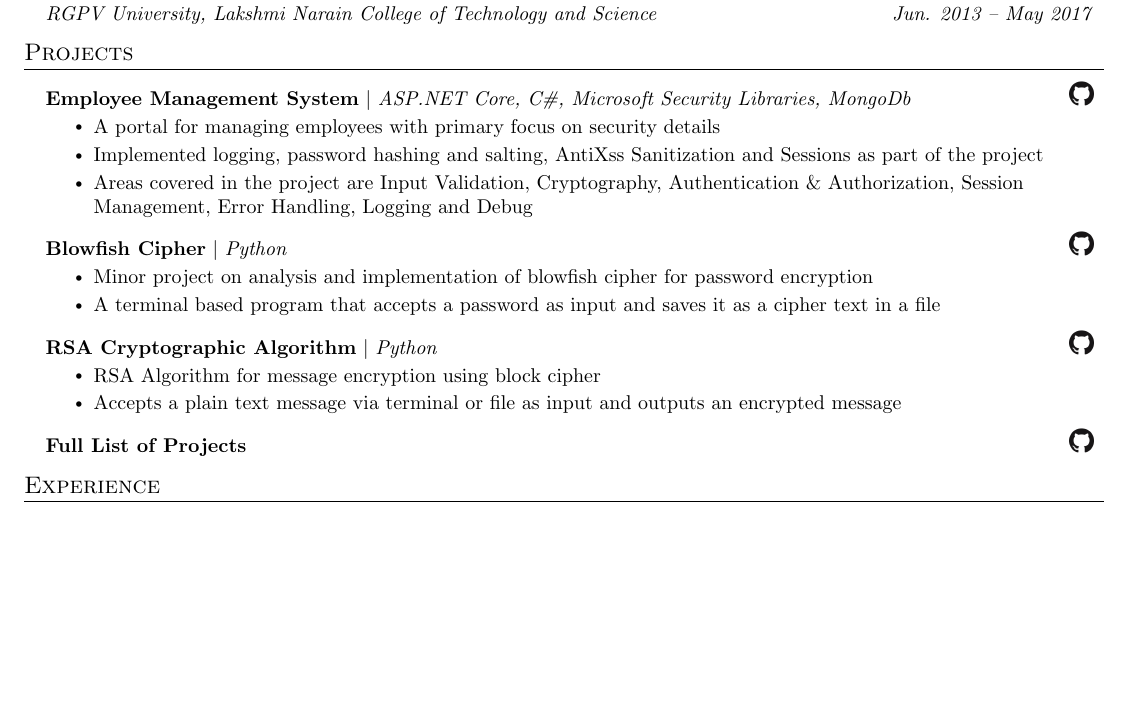
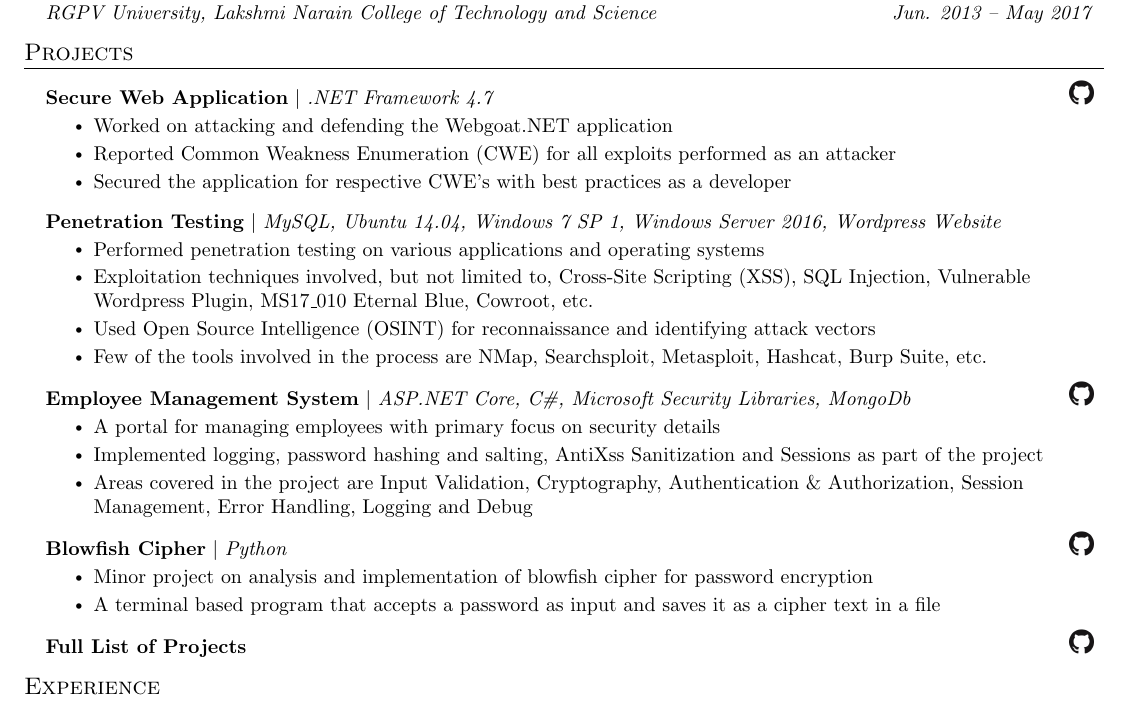
Before and after one commit to iamibi/Resume-Latex, a LaTeX CV (Resume - Syed Mohammad Ibrahim.tex): part of page 1 of 2, cut so that both start at the same text, the shorter picture padded with empty space. Compiled offline with pdfLaTeX.

Commit message:
Added more security focused projects

```diff
--- a/Resume - Syed Mohammad Ibrahim.tex
+++ b/Resume - Syed Mohammad Ibrahim.tex
@@ -146,6 +146,21 @@
 \section{Projects}
 \resumeSubHeadingListStart
   \resumeProjectHeading
+    {\textbf{Secure Web Application} $|$ \emph{.NET Framework 4.7}}{\href{https://github.com/iamibi/Webgoat.NET}{\includegraphics[scale=0.10]{github.png}}}
+    \resumeItemListStart
+      \resumeItem{Worked on attacking and defending the Webgoat.NET application}
+      \resumeItem{Reported Common Weakness Enumeration (CWE) for all exploits performed as an attacker}
+      \resumeItem{Secured the application for respective CWE's with best practices as a developer}
+    \resumeItemListEnd
+  \resumeProjectHeading
+    {\textbf{Penetration Testing} $|$ \emph{MySQL, Ubuntu 14.04, Windows 7 SP 1, Windows Server 2016, Wordpress Website}}{}
+    \resumeItemListStart
+      \resumeItem{Performed penetration testing on various applications and operating systems}
+      \resumeItem{Exploitation techniques involved, but not limited to, Cross-Site Scripting (XSS), SQL Injection, Vulnerable Wordpress Plugin, MS17\_010 Eternal Blue, Cowroot, etc.}
+      \resumeItem{Used Open Source Intelligence (OSINT) for reconnaissance and identifying attack vectors}
+      \resumeItem{Few of the tools involved in the process are NMap, Searchsploit, Metasploit, Hashcat, Burp Suite, etc.}
+    \resumeItemListEnd
+  \resumeProjectHeading
     {\textbf{Employee Management System} $|$ \emph{ASP.NET Core, C\#, Microsoft Security Libraries, MongoDb}}{\href{https://github.com/iamibi/EMS}{\includegraphics[scale=0.10]{github.png}}}
     \resumeItemListStart
       \resumeItem{A portal for managing employees with primary focus on security details}
@@ -157,12 +172,6 @@
       \resumeItemListStart
         \resumeItem{Minor project on analysis and implementation of blowfish cipher for password encryption}
         \resumeItem{A terminal based program that accepts a password as input and saves it as a cipher text in a file}
-      \resumeItemListEnd
-  \resumeProjectHeading
-      {\textbf{RSA Cryptographic Algorithm} $|$ \emph{Python}}{\href{https://github.com/iamibi/RSA-Cryptographic-Algorithm}{\includegraphics[scale=0.10]{github.png}}}
-      \resumeItemListStart
-        \resumeItem{RSA Algorithm for message encryption using block cipher}
-        \resumeItem{Accepts a plain text message via terminal or file as input and outputs an encrypted message}
       \resumeItemListEnd
   \resumeProjectHeading
       {\textbf{Full List of Projects}}{\href{https://github.com/iamibi/Projects}{\includegraphics[scale=0.10]{github.png}}}
```
Also changed, not shown: Resume - Syed Mohammad Ibrahim.pdf, 1 other file.
